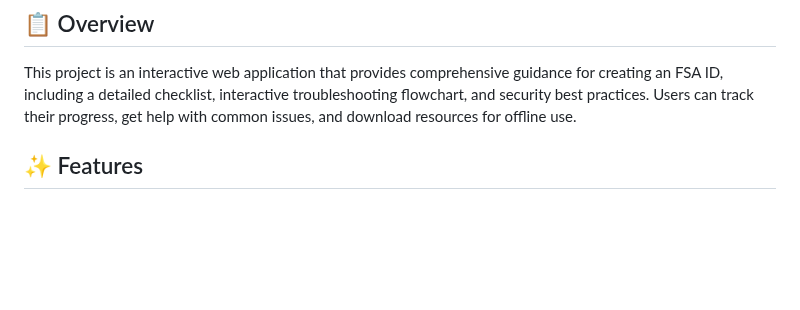
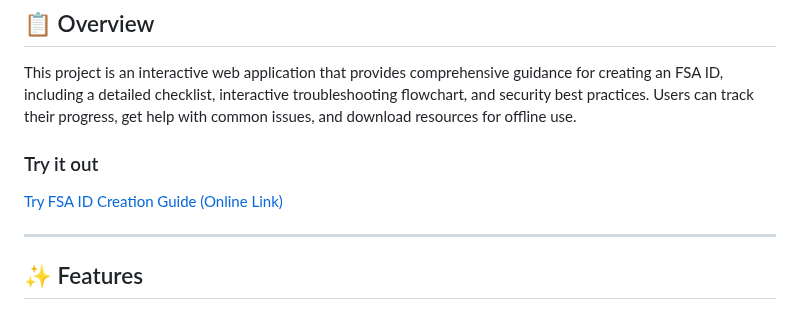
Before and after one commit to ThiinkMG/FSA-ID-Interactive-Creation-Guide, a Markdown page: README.md, the part around the change. Rendered like a GitHub page; blank space fills up the shorter version.

```diff
--- a/README.md
+++ b/README.md
@@ -5,7 +5,11 @@ An interactive educational tool designed to help students and parents create the
 ## 📋 Overview
 
 This project is an interactive web application that provides comprehensive guidance for creating an FSA ID, including a detailed checklist, interactive troubleshooting flowchart, and security best practices. Users can track their progress, get help with common issues, and download resources for offline use.
+### Try it out
 
+[Try FSA ID Creation Guide (Online Link)](https://thiinkmg.github.io/FSA-ID-Interactive-Creation-Guide/)
+
+---
 ## ✨ Features
 
 - **Interactive Checklist**: Step-by-step FSA ID creation checklist with progress tracking
```
